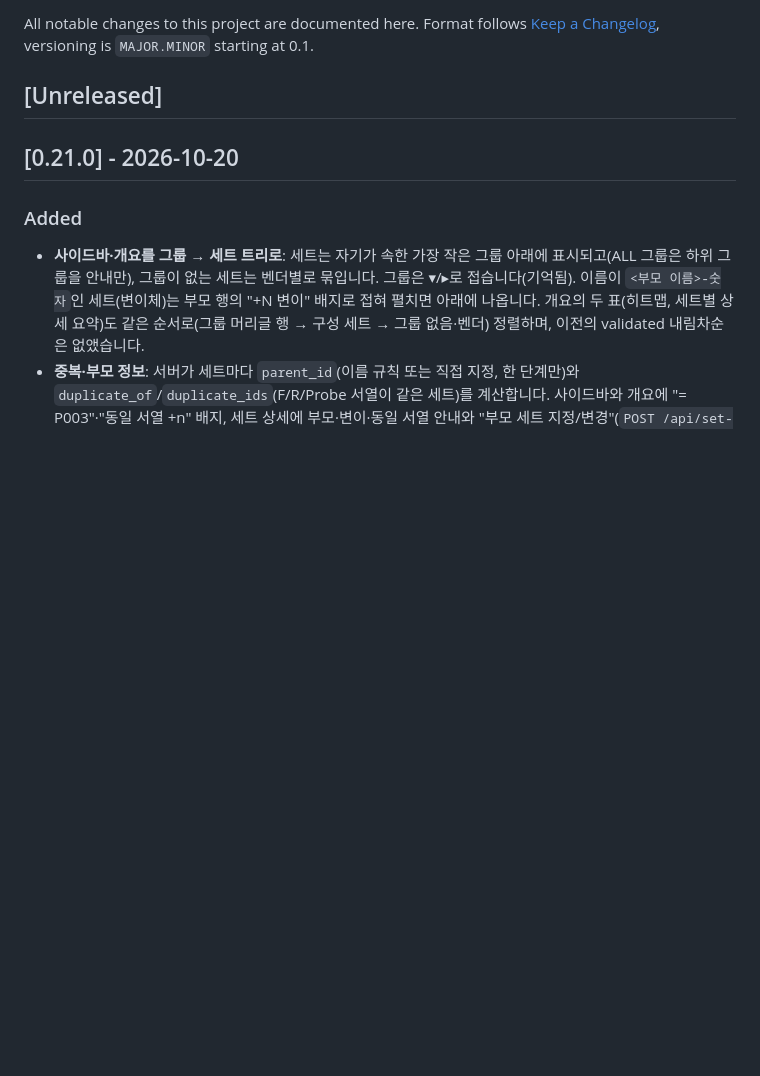
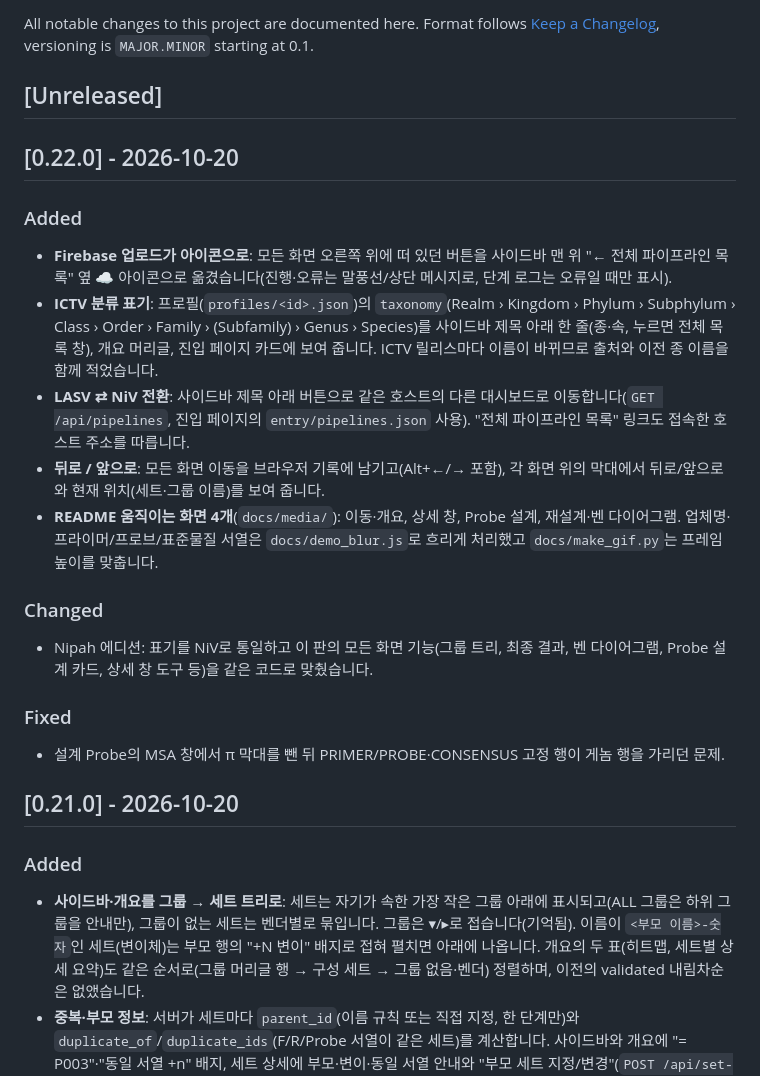
Before and after one commit to CHOICHI-HWAN/TaqmanPrimerProbeValidator, a Markdown page: CHANGELOG.md, the part around the change. Drawn GitHub-style; blank space fills up the shorter version.

```diff
--- a/CHANGELOG.md
+++ b/CHANGELOG.md
@@ -4,6 +4,21 @@ All notable changes to this project are documented here. Format follows
 [Keep a Changelog](https://keepachangelog.com/), versioning is `MAJOR.MINOR` starting at 0.1.
 
 ## [Unreleased]
+
+## [0.22.0] - 2026-10-20
+
+### Added
+- **Firebase 업로드가 아이콘으로**: 모든 화면 오른쪽 위에 떠 있던 버튼을 사이드바 맨 위 "← 전체 파이프라인 목록" 옆 ☁ 아이콘으로 옮겼습니다(진행·오류는 말풍선/상단 메시지로, 단계 로그는 오류일 때만 표시).
+- **ICTV 분류 표기**: 프로필(`profiles/<id>.json`)의 `taxonomy`(Realm › Kingdom › Phylum › Subphylum › Class › Order › Family › (Subfamily) › Genus › Species)를 사이드바 제목 아래 한 줄(종·속, 누르면 전체 목록 창), 개요 머리글, 진입 페이지 카드에 보여 줍니다. ICTV 릴리스마다 이름이 바뀌므로 출처와 이전 종 이름을 함께 적었습니다.
+- **LASV ⇄ NiV 전환**: 사이드바 제목 아래 버튼으로 같은 호스트의 다른 대시보드로 이동합니다(`GET /api/pipelines`, 진입 페이지의 `entry/pipelines.json` 사용). "전체 파이프라인 목록" 링크도 접속한 호스트 주소를 따릅니다.
+- **뒤로 / 앞으로**: 모든 화면 이동을 브라우저 기록에 남기고(Alt+←/→ 포함), 각 화면 위의 막대에서 뒤로/앞으로와 현재 위치(세트·그룹 이름)를 보여 줍니다.
+- **README 움직이는 화면 4개**(`docs/media/`): 이동·개요, 상세 창, Probe 설계, 재설계·벤 다이어그램. 업체명·프라이머/프로브/표준물질 서열은 `docs/demo_blur.js`로 흐리게 처리했고 `docs/make_gif.py`는 프레임 높이를 맞춥니다.
+
+### Changed
+- Nipah 에디션: 표기를 NiV로 통일하고 이 판의 모든 화면 기능(그룹 트리, 최종 결과, 벤 다이어그램, Probe 설계 카드, 상세 창 도구 등)을 같은 코드로 맞췄습니다.
+
+### Fixed
+- 설계 Probe의 MSA 창에서 π 막대를 뺀 뒤 PRIMER/PROBE·CONSENSUS 고정 행이 게놈 행을 가리던 문제.
 
 ## [0.21.0] - 2026-10-20
 
```
Also changed, not shown: README.ko.md (+28 -2 lines), README.md (+28 -2 lines), docs/media/detail-modal.gif (added), docs/media/nav-overview.gif (added), docs/media/probe-design.gif (added), docs/media/redesign-venn.gif (added), 10 other files.
